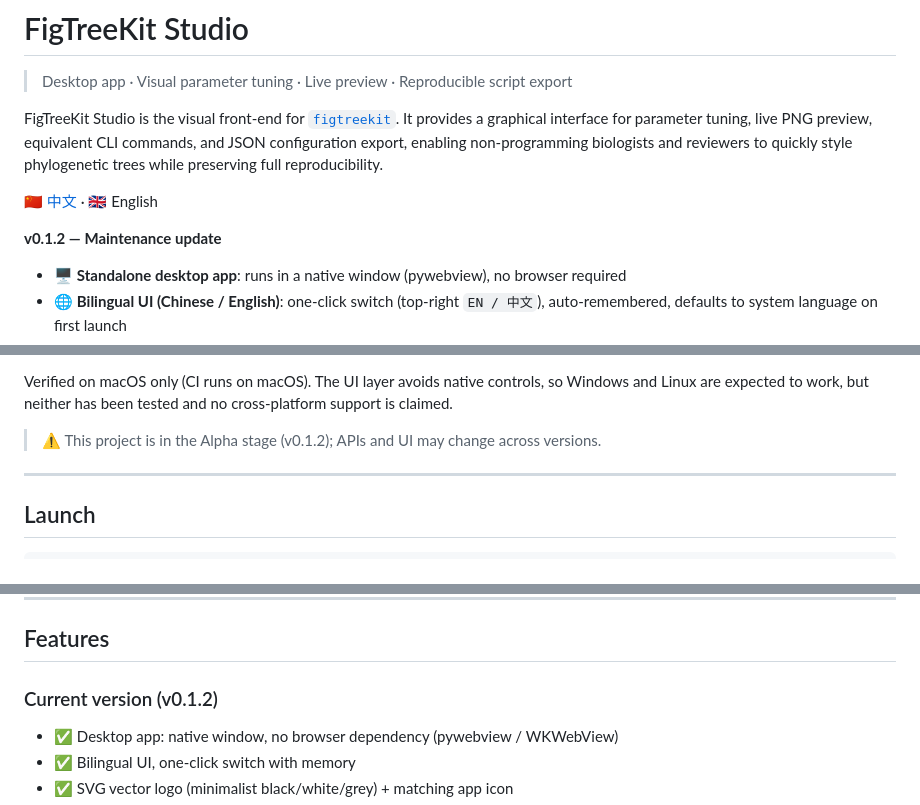
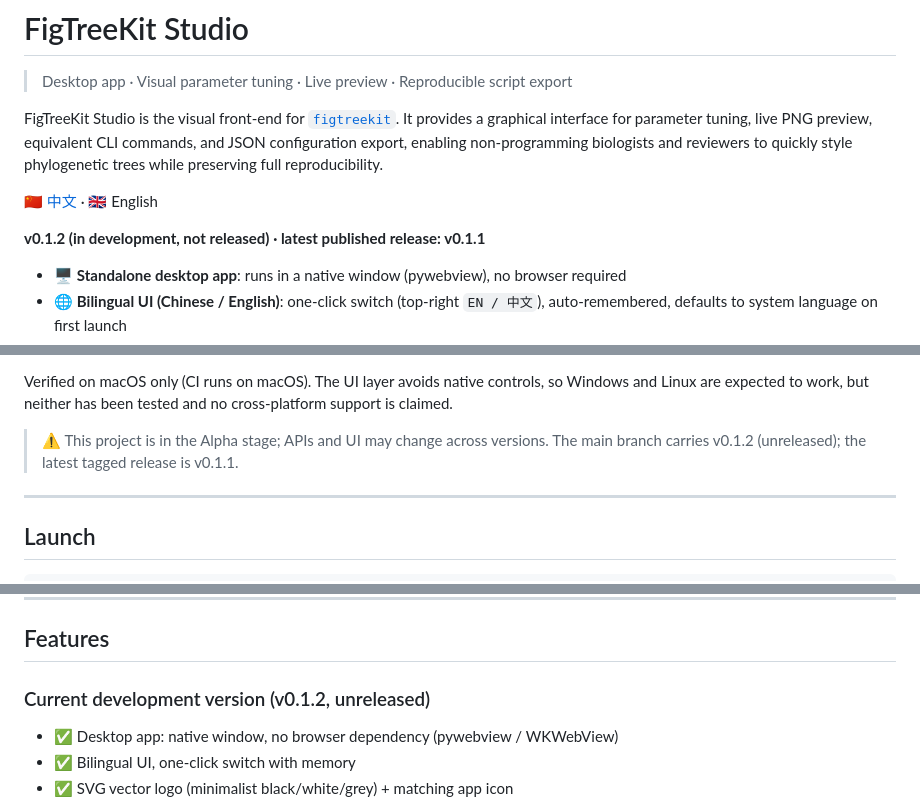
Before and after one commit to ZengZichao/FigTreeKit-Studio, a Markdown page: README_EN.md, 3 parts joined by grey strips. Rendered like a GitHub page.

```diff
--- a/README_EN.md
+++ b/README_EN.md
@@ -6,7 +6,7 @@ FigTreeKit Studio is the visual front-end for [`figtreekit`](https://pypi.org/pr
 
 [🇨🇳 中文](README.md) · 🇬🇧 English
 
-**v0.1.2 — Maintenance update**
+**v0.1.2 (in development, not released) · latest published release: v0.1.1**
 - 🖥️ **Standalone desktop app**: runs in a native window (pywebview), no browser required
 - 🌐 **Bilingual UI (Chinese / English)**: one-click switch (top-right `EN / 中文`), auto-remembered, defaults to system language on first launch
 - 🌿 **SVG vector logo**: minimalist black/white/grey phylogenetic tree (`static/logo.svg`), also used as the app icon
@@ -44,7 +44,8 @@ separately.
 
 Verified on macOS only (CI runs on macOS). The UI layer avoids native controls, so Windows and Linux are expected to work, but neither has been tested and no cross-platform support is claimed.
 
-> ⚠️ This project is in the Alpha stage (v0.1.2); APIs and UI may change across versions.
+> ⚠️ This project is in the Alpha stage; APIs and UI may change across versions. The main
+> branch carries v0.1.2 (unreleased); the latest tagged release is v0.1.1.
 
 ---
 
@@ -110,7 +111,7 @@ Corresponding JSON config (directly consumable by `figtreekit --config`):
 
 ## Features
 
-### Current version (v0.1.2)
+### Current development version (v0.1.2, unreleased)
 - ✅ Desktop app: native window, no browser dependency (pywebview / WKWebView)
 - ✅ Bilingual UI, one-click switch with memory
 - ✅ SVG vector logo (minimalist black/white/grey) + matching app icon
```
Also changed, not shown: other parts of README_EN.md (+1 -1 lines), README.md (+5 -4 lines).
